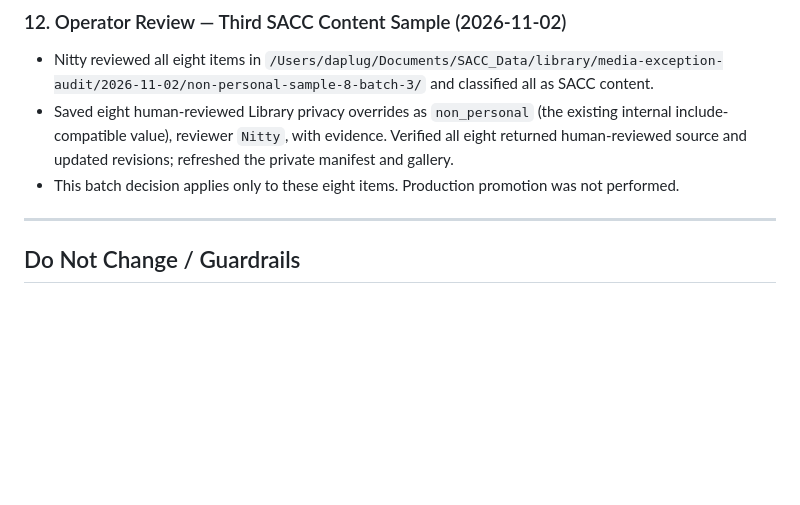
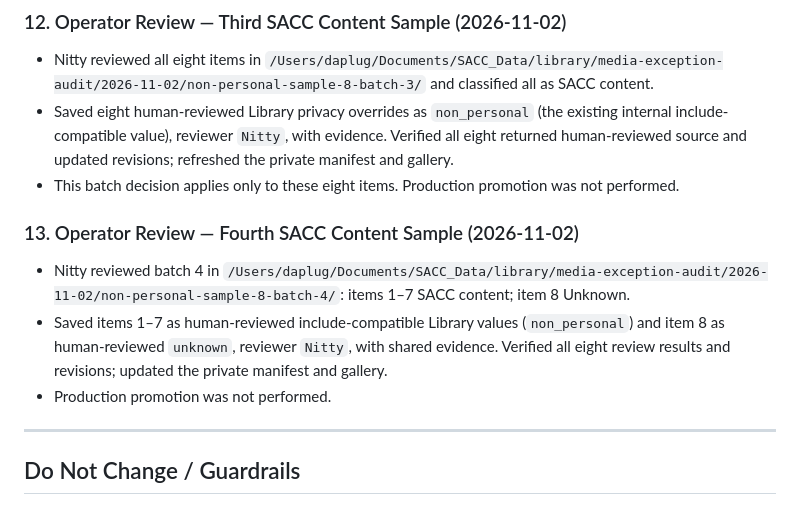
Before and after one commit to Ballinonabudget/SACC, a Markdown page: SACC_HANDOFF.md, the part around the change. GitHub-like rendering; blank space fills up the shorter version.

Commit message:
docs(handoff): record fourth SACC content audit batch [agent:codex]

```diff
--- a/SACC_HANDOFF.md
+++ b/SACC_HANDOFF.md
@@ -101,6 +101,11 @@
 - Saved eight human-reviewed Library privacy overrides as `non_personal` (the existing internal include-compatible value), reviewer `Nitty`, with evidence. Verified all eight returned human-reviewed source and updated revisions; refreshed the private manifest and gallery.
 - This batch decision applies only to these eight items. Production promotion was not performed.
 
+### 13. Operator Review — Fourth SACC Content Sample (2026-11-02)
+- Nitty reviewed batch 4 in `/Users/daplug/Documents/SACC_Data/library/media-exception-audit/2026-11-02/non-personal-sample-8-batch-4/`: items 1–7 SACC content; item 8 Unknown.
+- Saved items 1–7 as human-reviewed include-compatible Library values (`non_personal`) and item 8 as human-reviewed `unknown`, reviewer `Nitty`, with shared evidence. Verified all eight review results and revisions; updated the private manifest and gallery.
+- Production promotion was not performed.
+
 ---
 
 ## Do Not Change / Guardrails
```
